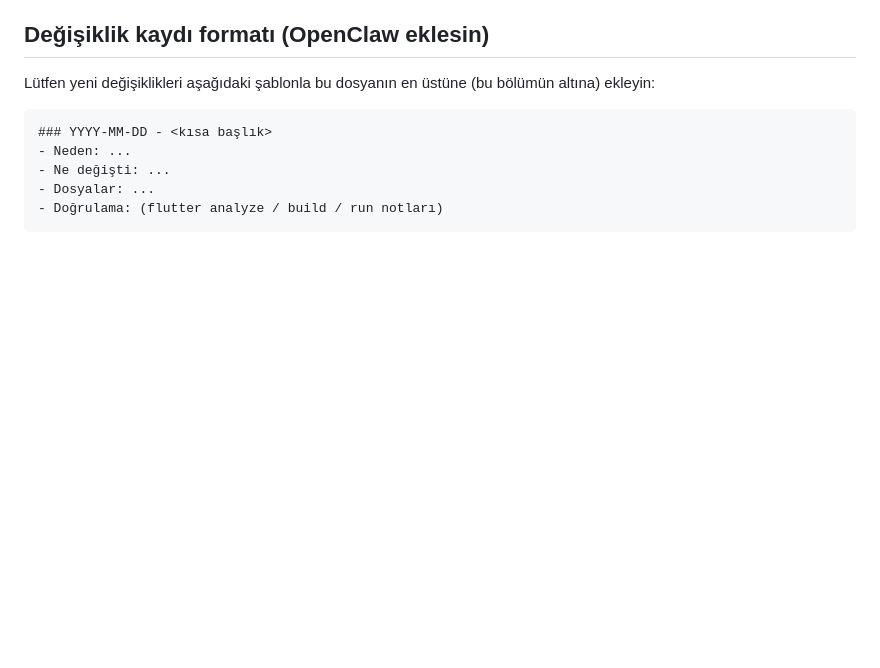
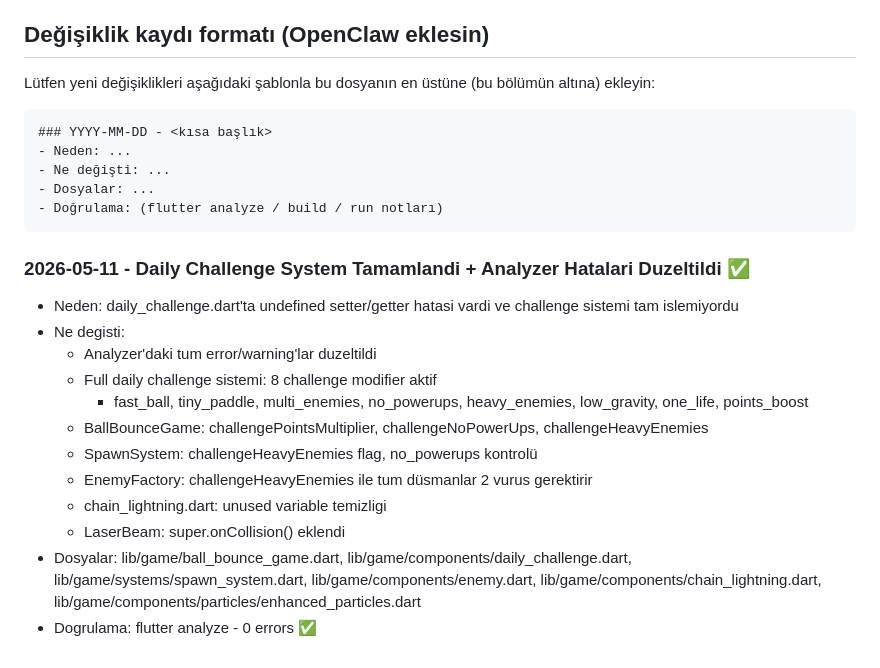
Before and after one commit to ahmetulukan/ball_bounce_blitz, a Markdown page: OPENCLAW_HANDOFF.md, the part around the change. Rendered like a GitHub page; blank space fills up the shorter version.

Commit message:
docs: Update OPENCLAW_HANDOFF with daily challenge work

````diff
--- a/OPENCLAW_HANDOFF.md
+++ b/OPENCLAW_HANDOFF.md
@@ -115,3 +115,18 @@ Lütfen yeni değişiklikleri aşağıdaki şablonla bu dosyanın en üstüne (b
 - Dosyalar: ...
 - Doğrulama: (flutter analyze / build / run notları)
 ```
+
+
+### 2026-05-11 - Daily Challenge System Tamamlandi + Analyzer Hatalari Duzeltildi ✅
+- Neden: daily_challenge.dart'ta undefined setter/getter hatasi vardi ve challenge sistemi tam islemiyordu
+- Ne degisti:
+  - Analyzer'daki tum error/warning'lar duzeltildi
+  - Full daily challenge sistemi: 8 challenge modifier aktif
+    - fast_ball, tiny_paddle, multi_enemies, no_powerups, heavy_enemies, low_gravity, one_life, points_boost
+  - BallBounceGame: challengePointsMultiplier, challengeNoPowerUps, challengeHeavyEnemies
+  - SpawnSystem: challengeHeavyEnemies flag, no_powerups kontrolü
+  - EnemyFactory: challengeHeavyEnemies ile tum düsmanlar 2 vurus gerektirir
+  - chain_lightning.dart: unused variable temizligi
+  - LaserBeam: super.onCollision() eklendi
+- Dosyalar: lib/game/ball_bounce_game.dart, lib/game/components/daily_challenge.dart, lib/game/systems/spawn_system.dart, lib/game/components/enemy.dart, lib/game/components/chain_lightning.dart, lib/game/components/particles/enhanced_particles.dart
+- Dogrulama: flutter analyze - 0 errors ✅
````
